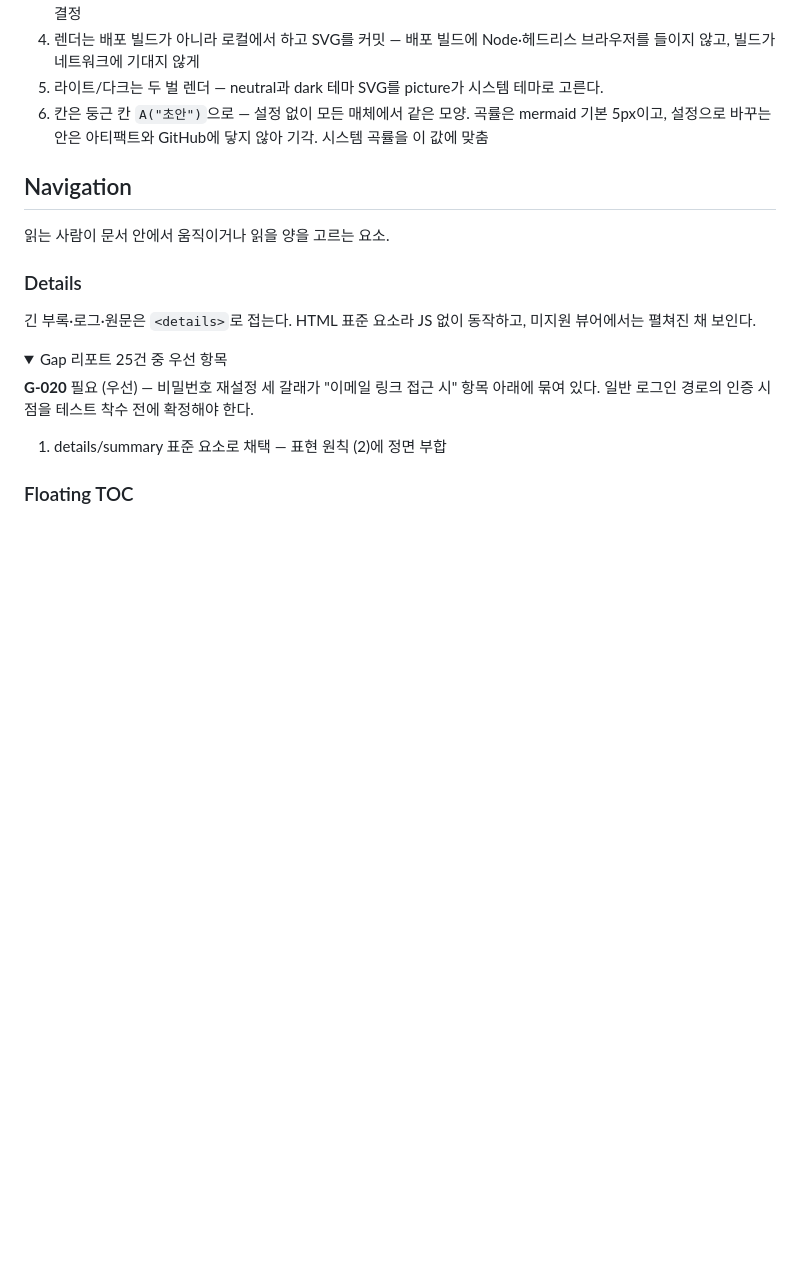
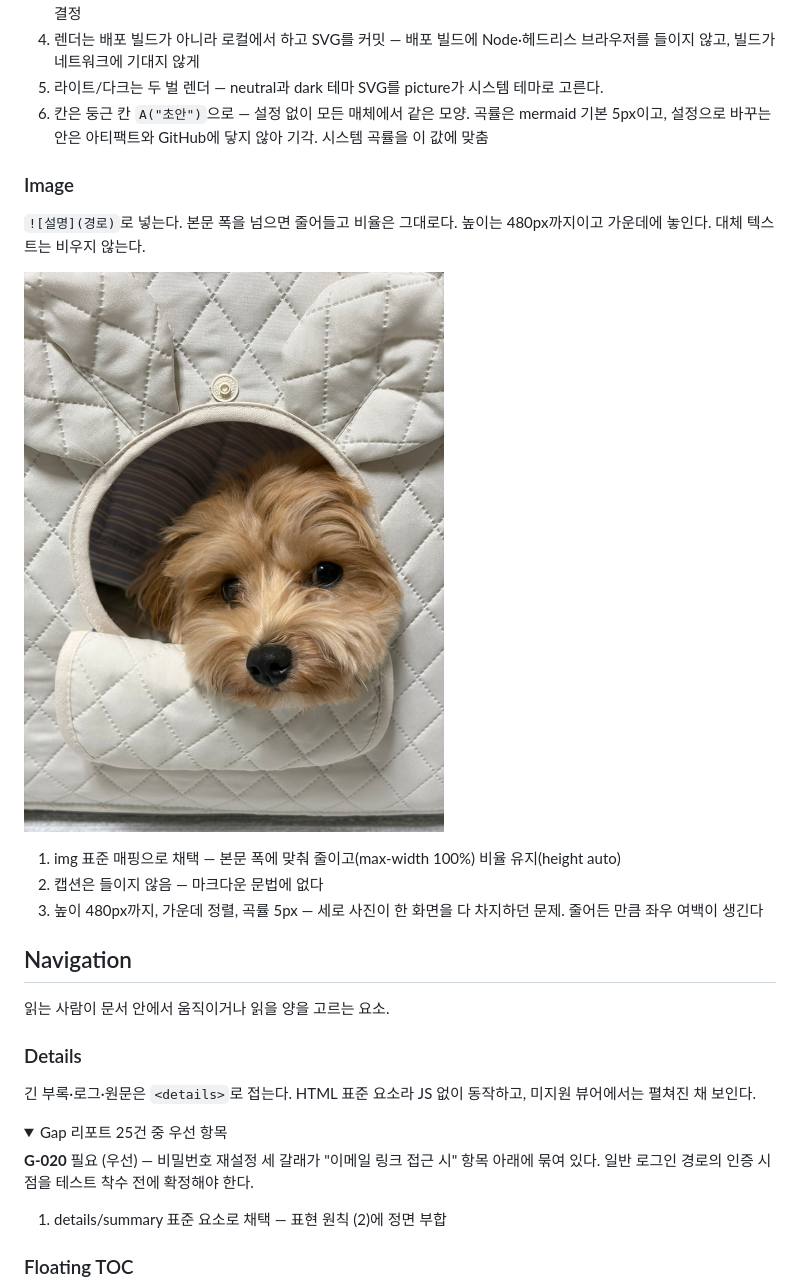
Before and after one commit to yoonkiwoong/plex-paper, a Markdown page: ELEMENTS.md, the part around the change. Drawn GitHub-style; pictures changed too: images/toby.jpg (added); folded sections open; blank space fills up the shorter version.

```diff
--- a/ELEMENTS.md
+++ b/ELEMENTS.md
@@ -255,6 +255,16 @@ flowchart LR
 5. 라이트/다크는 두 벌 렌더 — neutral과 dark 테마 SVG를 picture가 시스템 테마로 고른다.
 6. 칸은 둥근 칸 `A("초안")`으로 — 설정 없이 모든 매체에서 같은 모양. 곡률은 mermaid 기본 5px이고, 설정으로 바꾸는 안은 아티팩트와 GitHub에 닿지 않아 기각. 시스템 곡률을 이 값에 맞춤
 
+### Image
+
+`![설명](경로)`로 넣는다. 본문 폭을 넘으면 줄어들고 비율은 그대로다. 높이는 480px까지이고 가운데에 놓인다. 대체 텍스트는 비우지 않는다.
+
+![토비가 퀼팅 천으로 된 강아지 집의 동그란 문 밖으로 얼굴을 내밀고 있다](images/toby.jpg)
+
+1. img 표준 매핑으로 채택 — 본문 폭에 맞춰 줄이고(max-width 100%) 비율 유지(height auto)
+2. 캡션은 들이지 않음 — 마크다운 문법에 없다
+3. 높이 480px까지, 가운데 정렬, 곡률 5px — 세로 사진이 한 화면을 다 차지하던 문제. 줄어든 만큼 좌우 여백이 생긴다
+
 ## Navigation
 
 읽는 사람이 문서 안에서 움직이거나 읽을 양을 고르는 요소.
```
Also changed, not shown: DESIGN.md (+3 -2 lines), 1 other file.
